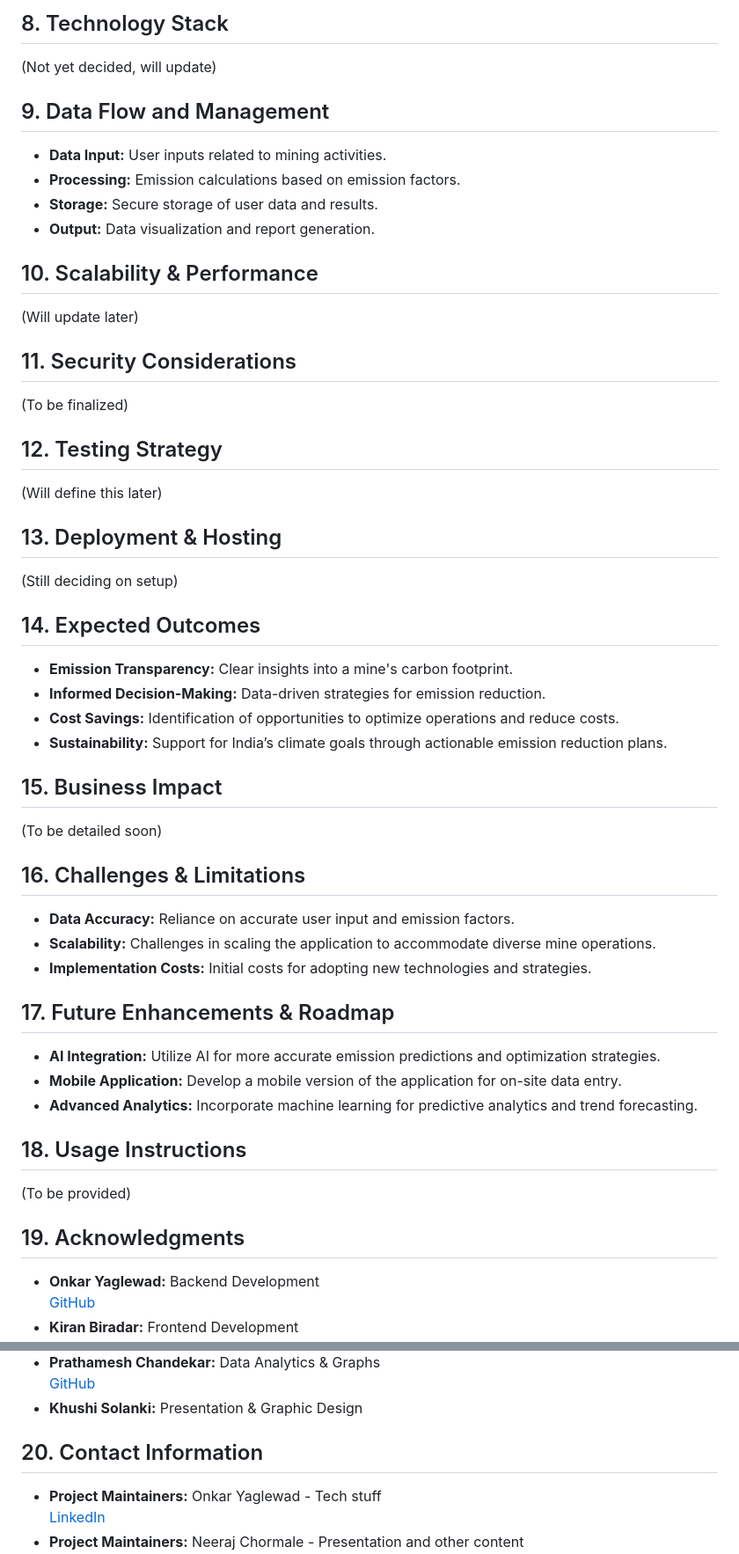
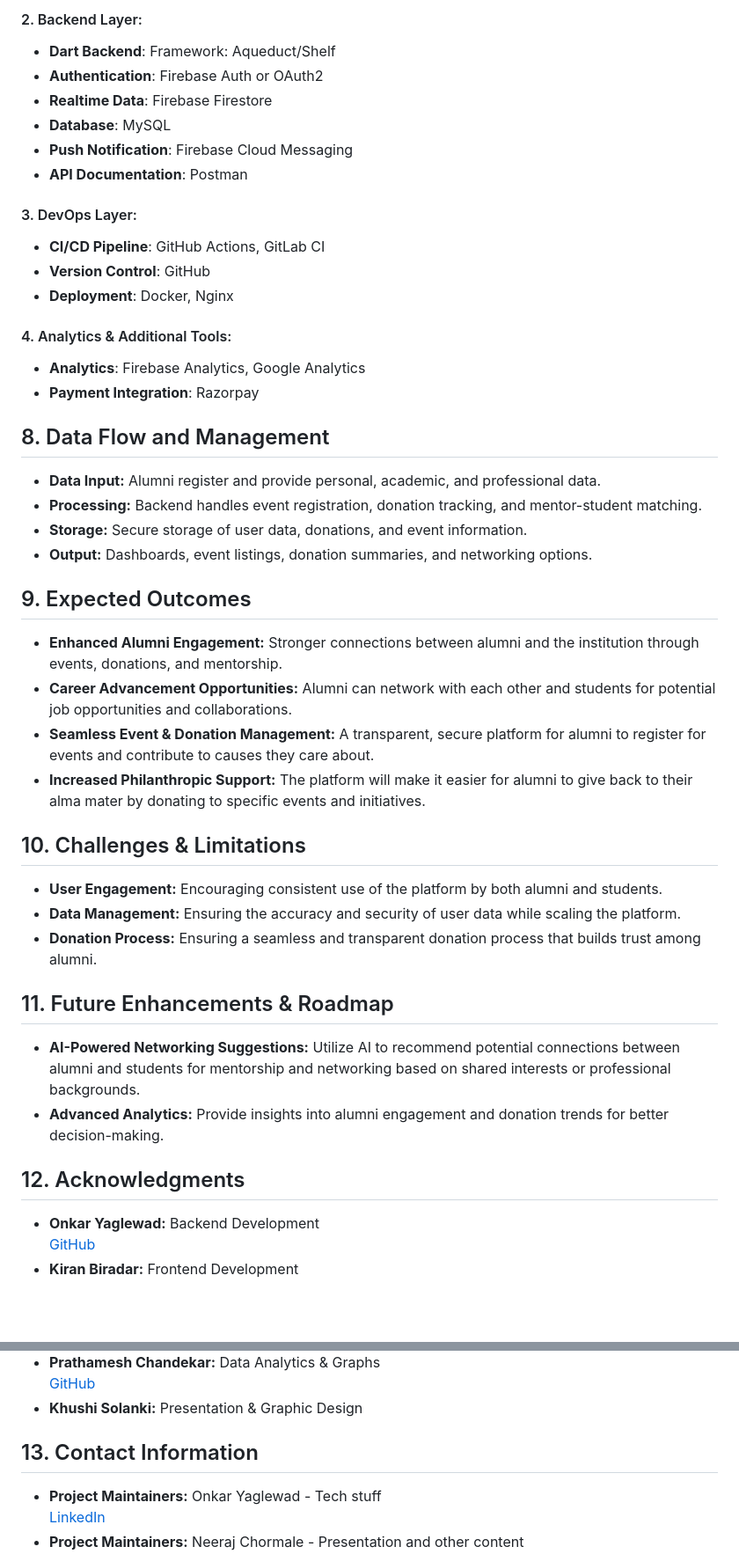
Before and after one commit to once-human/SIH-Legacy, a Markdown page: README.md, 2 parts joined by grey strips. Shown at 88% size. Drawn GitHub-style; blank space fills up the shorter version.

```diff
--- a/README.md
+++ b/README.md
@@ -36,48 +38,44 @@ This web application enables coal mines to input data regarding their mining act
 
-## 8. Technology Stack
-(Not yet decided, will update)
+#### 2. Backend Layer:
+- **Dart Backend**: Framework: Aqueduct/Shelf
+- **Authentication**: Firebase Auth or OAuth2
+- **Realtime Data**: Firebase Firestore
+- **Database**: MySQL
+- **Push Notification**: Firebase Cloud Messaging
+- **API Documentation**: Postman
 
-## 9. Data Flow and Management
-- **Data Input:** User inputs related to mining activities.
-- **Processing:** Emission calculations based on emission factors.
-- **Storage:** Secure storage of user data and results.
-- **Output:** Data visualization and report generation.
+#### 3. DevOps Layer:
+- **CI/CD Pipeline**: GitHub Actions, GitLab CI
+- **Version Control**: GitHub
+- **Deployment**: Docker, Nginx
 
-## 10. Scalability & Performance
-(Will update later)
+#### 4. Analytics & Additional Tools:
+- **Analytics**: Firebase Analytics, Google Analytics
+- **Payment Integration**: Razorpay
 
-## 11. Security Considerations
-(To be finalized)
+## 8. Data Flow and Management
+- **Data Input:** Alumni register and provide personal, academic, and professional data.
+- **Processing:** Backend handles event registration, donation tracking, and mentor-student matching.
+- **Storage:** Secure storage of user data, donations, and event information.
+- **Output:** Dashboards, event listings, donation summaries, and networking options.
 
-## 12. Testing Strategy
-(Will define this later)
 
-## 13. Deployment & Hosting
-(Still deciding on setup)
+## 9. Expected Outcomes
+- **Enhanced Alumni Engagement:** Stronger connections between alumni and the institution through events, donations, and mentorship.
+- **Career Advancement Opportunities:** Alumni can network with each other and students for potential job opportunities and collaborations.
+- **Seamless Event & Donation Management:** A transparent, secure platform for alumni to register for events and contribute to causes they care about.
+- **Increased Philanthropic Support:** The platform will make it easier for alumni to give back to their alma mater by donating to specific events and initiatives.
 
-## 14. Expected Outcomes
-- **Emission Transparency:** Clear insights into a mine's carbon footprint.
-- **Informed Decision-Making:** Data-driven strategies for emission reduction.
-- **Cost Savings:** Identification of opportunities to optimize operations and reduce costs.
-- **Sustainability:** Support for India’s climate goals through actionable emission reduction plans.
+## 10. Challenges & Limitations
+- **User Engagement:** Encouraging consistent use of the platform by both alumni and students.
+- **Data Management:** Ensuring the accuracy and security of user data while scaling the platform.
+- **Donation Process:** Ensuring a seamless and transparent donation process that builds trust among alumni.
 
-## 15. Business Impact
-(To be detailed soon)
+## 11. Future Enhancements & Roadmap
+- **AI-Powered Networking Suggestions:** Utilize AI to recommend potential connections between alumni and students for mentorship and networking based on shared interests or professional backgrounds.
+- **Advanced Analytics:** Provide insights into alumni engagement and donation trends for better decision-making.
 
-## 16. Challenges & Limitations
-- **Data Accuracy:** Reliance on accurate user input and emission factors.
-- **Scalability:** Challenges in scaling the application to accommodate diverse mine operations.
-- **Implementation Costs:** Initial costs for adopting new technologies and strategies.
-
-## 17. Future Enhancements & Roadmap
-- **AI Integration:** Utilize AI for more accurate emission predictions and optimization strategies.
-- **Mobile Application:** Develop a mobile version of the application for on-site data entry.
-- **Advanced Analytics:** Incorporate machine learning for predictive analytics and trend forecasting.
-
-## 18. Usage Instructions
-(To be provided)
-
-## 19. Acknowledgments
+## 12. Acknowledgments
 - **Onkar Yaglewad:** Backend Development
   [GitHub](https://github.com/once-human)
 - **Kiran Biradar:** Frontend Development
@@ -90,7 +88,7 @@ This web application enables coal mines to input data regarding their mining act
   [GitHub](https://github.com/Prathamesh-Chandekar)
 - **Khushi Solanki:** Presentation & Graphic Design
 
-## 20. Contact Information
+## 13. Contact Information
 - **Project Maintainers:** Onkar Yaglewad - Tech stuff
   [LinkedIn](https://www.linkedin.com/in/yaglewad-onkar/)
 - **Project Maintainers:** Neeraj Chormale - Presentation and other content
```
Also changed, not shown: other parts of README.md (+22 -20 lines).
